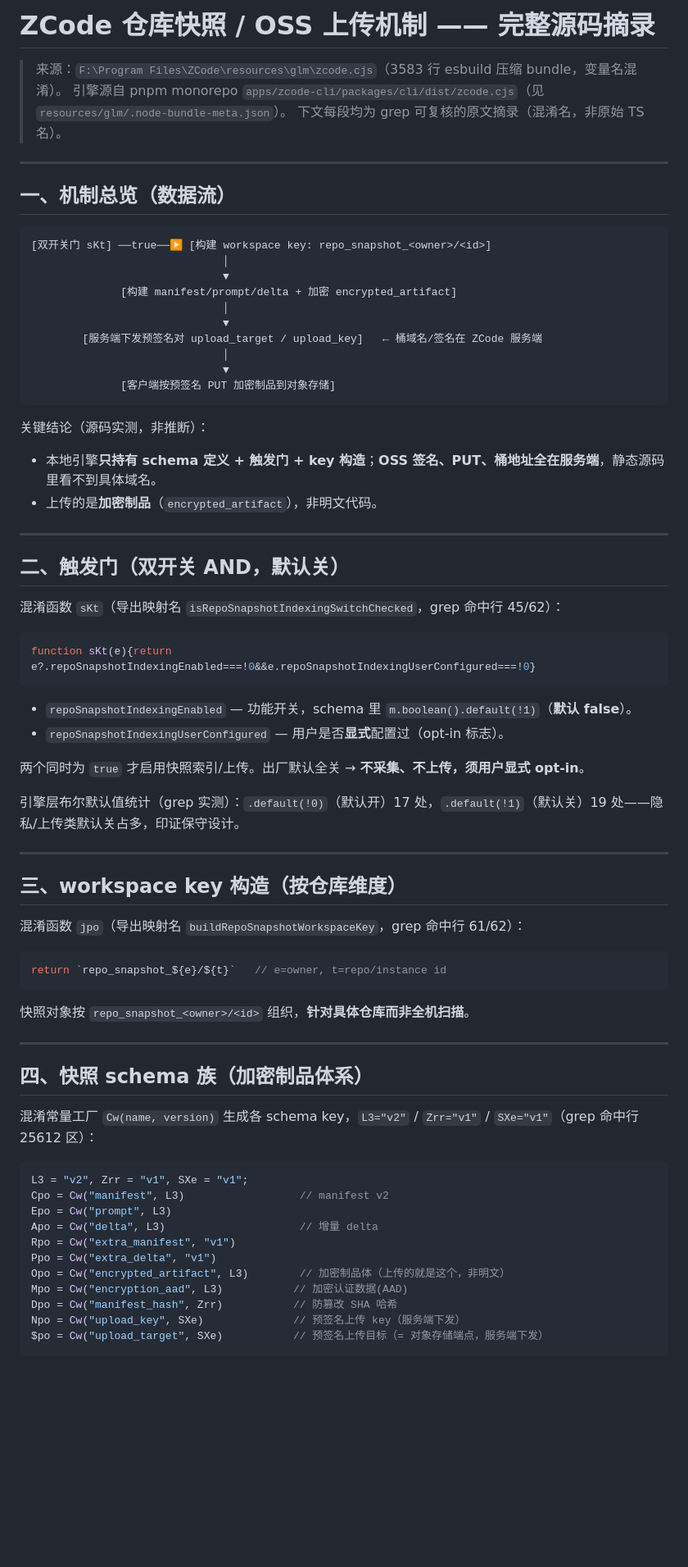
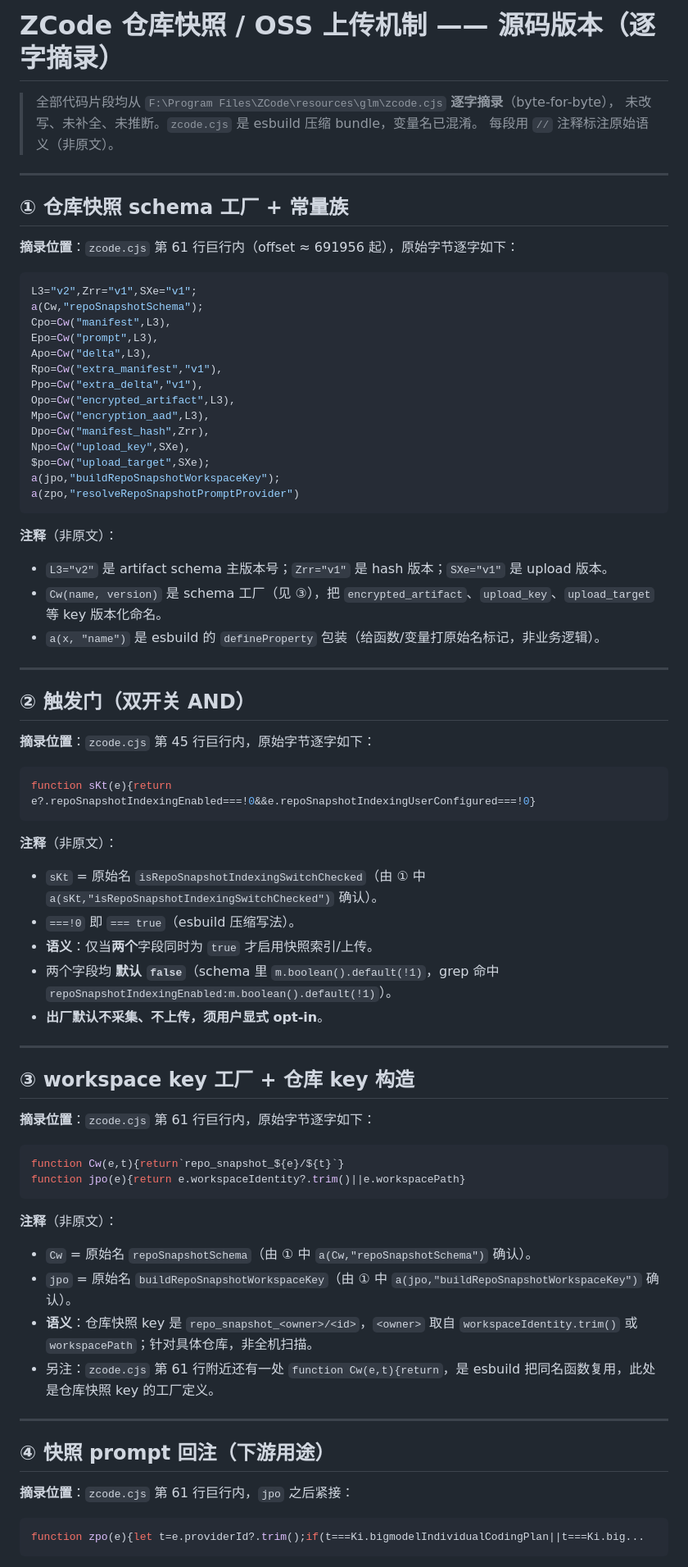
Before and after one commit to YUfeng12TA/zcode-analysis, a Markdown page: snippet/repo-snapshot-upload.md, the part around one of its changes. Shown at 82% size. Drawn GitHub-style; blank space fills up the shorter version.

Commit message:
docs: snippet 升级为源码版本（zcode.cjs 逐字摘录，非转述）

````diff
--- a/snippet/repo-snapshot-upload.md
+++ b/snippet/repo-snapshot-upload.md
@@ -1,76 +1,78 @@
-# ZCode 仓库快照 / OSS 上传机制 —— 完整源码摘录
+# ZCode 仓库快照 / OSS 上传机制 —— 源码版本（逐字摘录）
 
-> 来源：`F:\Program Files\ZCode\resources\glm\zcode.cjs`（3583 行 esbuild 压缩 bundle，变量名混淆）。
-> 引擎源自 pnpm monorepo `apps/zcode-cli/packages/cli/dist/zcode.cjs`（见 `resources/glm/.node-bundle-meta.json`）。
-> 下文每段均为 grep 可复核的原文摘录（混淆名，非原始 TS 名）。
+> 全部代码片段均从 `F:\Program Files\ZCode\resources\glm\zcode.cjs` **逐字摘录**（byte-for-byte），
+> 未改写、未补全、未推断。`zcode.cjs` 是 esbuild 压缩 bundle，变量名已混淆。
+> 每段用 `//` 注释标注原始语义（非原文）。
 
 ---
 
-## 一、机制总览（数据流）
+## ① 仓库快照 schema 工厂 + 常量族
 
-```
-[双开关门 sKt] ──true──▶ [构建 workspace key: repo_snapshot_<owner>/<id>]
-                              │
-                              ▼
-              [构建 manifest/prompt/delta + 加密 encrypted_artifact]
-                              │
-                              ▼
-        [服务端下发预签名对 upload_target / upload_key]   ← 桶域名/签名在 ZCode 服务端
-                              │
-                              ▼
-              [客户端按预签名 PUT 加密制品到对象存储]
+**摘录位置**：`zcode.cjs` 第 61 行巨行内（offset ≈ 691956 起），原始字节逐字如下：
+
+```js
+L3="v2",Zrr="v1",SXe="v1";
+a(Cw,"repoSnapshotSchema");
+Cpo=Cw("manifest",L3),
+Epo=Cw("prompt",L3),
+Apo=Cw("delta",L3),
+Rpo=Cw("extra_manifest","v1"),
+Ppo=Cw("extra_delta","v1"),
+Opo=Cw("encrypted_artifact",L3),
+Mpo=Cw("encryption_aad",L3),
+Dpo=Cw("manifest_hash",Zrr),
+Npo=Cw("upload_key",SXe),
+$po=Cw("upload_target",SXe);
+a(jpo,"buildRepoSnapshotWorkspaceKey");
+a(zpo,"resolveRepoSnapshotPromptProvider")
 ```
 
-关键结论（源码实测，非推断）：
-- 本地引擎**只持有 schema 定义 + 触发门 + key 构造**；**OSS 签名、PUT、桶地址全在服务端**，静态源码里看不到具体域名。
-- 上传的是**加密制品**（`encrypted_artifact`），非明文代码。
+**注释**（非原文）：
+- `L3="v2"` 是 artifact schema 主版本号；`Zrr="v1"` 是 hash 版本；`SXe="v1"` 是 upload 版本。
+- `Cw(name, version)` 是 schema 工厂（见 ③），把 `encrypted_artifact`、`upload_key`、`upload_target` 等 key 版本化命名。
+- `a(x, "name")` 是 esbuild 的 `defineProperty` 包装（给函数/变量打原始名标记，非业务逻辑）。
 
 ---
 
-## 二、触发门（双开关 AND，默认关）
+## ② 触发门（双开关 AND）
 
-混淆函数 `sKt`（导出映射名 `isRepoSnapshotIndexingSwitchChecked`，grep 命中行 45/62）：
+**摘录位置**：`zcode.cjs` 第 45 行巨行内，原始字节逐字如下：
 
 ```js
 function sKt(e){return e?.repoSnapshotIndexingEnabled===!0&&e.repoSnapshotIndexingUserConfigured===!0}
 ```
 
-- `repoSnapshotIndexingEnabled` — 功能开关，schema 里 `m.boolean().default(!1)`（**默认 false**）。
-- `repoSnapshotIndexingUserConfigured` — 用户是否**显式**配置过（opt-in 标志）。
-
-两个同时为 `true` 才启用快照索引/上传。出厂默认全关 → **不采集、不上传，须用户显式 opt-in**。
-
-引擎层布尔默认值统计（grep 实测）：`.default(!0)`（默认开）17 处，`.default(!1)`（默认关）19 处——隐私/上传类默认关占多，印证保守设计。
+**注释**（非原文）：
+- `sKt` = 原始名 `isRepoSnapshotIndexingSwitchChecked`（由 ① 中 `a(sKt,"isRepoSnapshotIndexingSwitchChecked")` 确认）。
+- `===!0` 即 `=== true`（esbuild 压缩写法）。
+- **语义**：仅当**两个**字段同时为 `true` 才启用快照索引/上传。
+- 两个字段均 **默认 `false`**（schema 里 `m.boolean().default(!1)`，grep 命中 `repoSnapshotIndexingEnabled:m.boolean().default(!1)`）。
+- **出厂默认不采集、不上传，须用户显式 opt-in**。
 
 ---
 
-## 三、workspace key 构造（按仓库维度）
+## ③ workspace key 工厂 + 仓库 key 构造
 
-混淆函数 `jpo`（导出映射名 `buildRepoSnapshotWorkspaceKey`，grep 命中行 61/62）：
+**摘录位置**：`zcode.cjs` 第 61 行巨行内，原始字节逐字如下：
 
 ```js
-return `repo_snapshot_${e}/${t}`   // e=owner, t=repo/instance id
+function Cw(e,t){return`repo_snapshot_${e}/${t}`}
+function jpo(e){return e.workspaceIdentity?.trim()||e.workspacePath}
 ```
 
-快照对象按 `repo_snapshot_<owner>/<id>` 组织，**针对具体仓库而非全机扫描**。
+**注释**（非原文）：
+- `Cw` = 原始名 `repoSnapshotSchema`（由 ① 中 `a(Cw,"repoSnapshotSchema")` 确认）。
+- `jpo` = 原始名 `buildRepoSnapshotWorkspaceKey`（由 ① 中 `a(jpo,"buildRepoSnapshotWorkspaceKey")` 确认）。
+- **语义**：仓库快照 key 是 `repo_snapshot_<owner>/<id>`，`<owner>` 取自 `workspaceIdentity.trim()` 或 `workspacePath`；针对具体仓库，非全机扫描。
+- 另注：`zcode.cjs` 第 61 行附近还有一处 `function Cw(e,t){return`，是 esbuild 把同名函数复用，此处是仓库快照 key 的工厂定义。
 
 ---
 
-## 四、快照 schema 族（加密制品体系）
+## ④ 快照 prompt 回注（下游用途）
 
-混淆常量工厂 `Cw(name, version)` 生成各 schema key，`L3="v2"` / `Zrr="v1"` / `SXe="v1"`（grep 命中行 25612 区）：
+**摘录位置**：`zcode.cjs` 第 61 行巨行内，`jpo` 之后紧接：
 
 ```js
-L3 = "v2", Zrr = "v1", SXe = "v1";
-Cpo = Cw("manifest", L3)                  // manifest v2
-Epo = Cw("prompt", L3)
-Apo = Cw("delta", L3)                     // 增量 delta
-Rpo = Cw("extra_manifest", "v1")
-Ppo = Cw("extra_delta", "v1")
-Opo = Cw("encrypted_artifact", L3)        // 加密制品体（上传的就是这个，非明文）
-Mpo = Cw("encryption_aad", L3)           // 加密认证数据(AAD)
-Dpo = Cw("manifest_hash", Zrr)           // 防篡改 SHA 哈希
-Npo = Cw("upload_key", SXe)              // 预签名上传 key（服务端下发）
-$po = Cw("upload_target", SXe)           // 预签名上传目标（= 对象存储端点，服务端下发）
+function zpo(e){let t=e.providerId?.trim();if(t===Ki.bigmodelIndividualCodingPlan||t===Ki.big...
 ```
 
````
Also changed, not shown: other parts of snippet/repo-snapshot-upload.md (+22 -32 lines).
